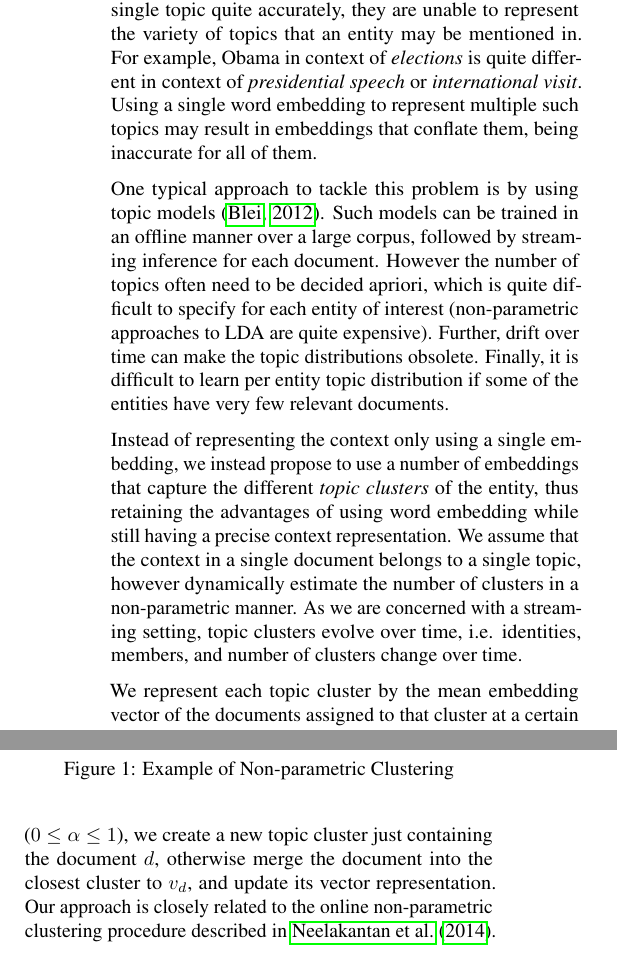
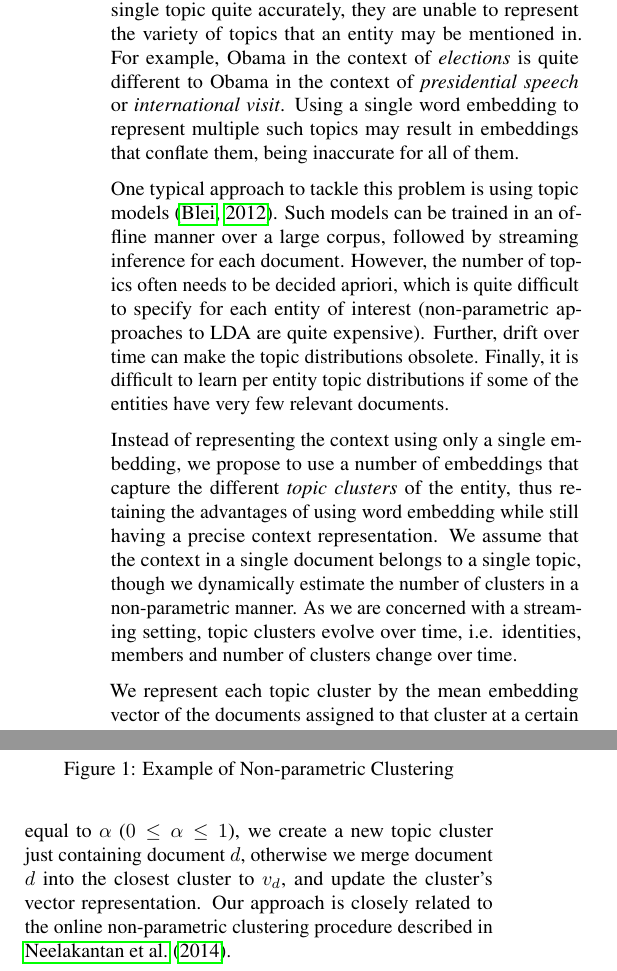
Before and after one commit to nachocano/trec-kba, a LaTeX paper (paper/kba-notebook/kba-notebook.tex): two parts of the columns of page 3 of 10, joined at a grey line, cut so that both start at the same text. Compiled offline with pdfLaTeX.

Commit message:
few more cosmetic changes that i think are good to have

```diff
--- a/paper/kba-notebook/kba-notebook.tex
+++ b/paper/kba-notebook/kba-notebook.tex
@@ -165,26 +165,26 @@ Computing separate embeddings for different word types is a flexibility our meth
 
 % problem
 Although word embeddings can capture context around a single topic quite accurately, they are unable to represent the variety of topics that an entity may be mentioned in.
-For example, Obama in context of \emph{elections} is quite different in context of \emph{presidential speech} or \emph{international visit}.
+For example, Obama in the context of \emph{elections} is quite different to Obama in the context of \emph{presidential speech} or \emph{international visit}.
 Using a single word embedding to represent multiple such topics may result in embeddings that conflate them, being inaccurate for all of them.
 
 % solution
-One typical approach to tackle this problem is by using topic models~\cite{blei12}.
+One typical approach to tackle this problem is using topic models~\cite{blei12}.
 Such models can be trained in an offline manner over a large corpus, followed by streaming inference for each document.
 % its problem
-However the number of topics often need to be decided apriori, which is quite difficult to specify for each entity of interest (non-parametric approaches to LDA are quite expensive).
+However, the number of topics often needs to be decided apriori, which is quite difficult to specify for each entity of interest (non-parametric approaches to LDA are quite expensive).
 Further, drift over time can make the topic distributions obsolete.
-Finally, it is difficult to learn per entity topic distribution if some of the entities have very few relevant documents.
+Finally, it is difficult to learn per entity topic distributions if some of the entities have very few relevant documents.
 
 % our solution
 %We further want to uncover the hidden thematic structure of each entity reference in the stream of documents.
 %This type of models represent documents as admixtures over topics.
 %More specifically, each topic is modeled as a distribution over words, and each document is a mixture of such topics \cite{InouyeRD14}.
 
-Instead of representing the context only using a single embedding, we instead propose to use a number of embeddings that capture the different \emph{topic clusters} of the entity, thus retaining the advantages of using word embedding while still having a precise context representation.
+Instead of representing the context using only a single embedding, we propose to use a number of embeddings that capture the different \emph{topic clusters} of the entity, thus retaining the advantages of using word embedding while still having a precise context representation.
 %To address these limitations, we propose to represent the context of entity $e$ by topic clusters.
-We assume that the context in a single document belongs to a single topic, however dynamically estimate the number of clusters in a non-parametric manner.
-As we are concerned with a streaming setting, topic clusters evolve over time, i.e. identities, members, and number of clusters change over time.
+We assume that the context in a single document belongs to a single topic, though we dynamically estimate the number of clusters in a non-parametric manner.
+As we are concerned with a streaming setting, topic clusters evolve over time, i.e. identities, members and number of clusters change over time.
 
 We represent each topic cluster by the mean embedding vector of the documents assigned to that cluster at a certain timestamp.
 More precisely, the vector representation of the $j$-th topic cluster at timestamp $t_i$, $c^j_i$, can be computed using: % Equation \ref{nonparamclust}.
@@ -198,7 +198,7 @@ The number of topic clusters for the context of entity $e$ is unknown beforehand
 We create the first topic cluster for the entity's context when the first relevant document is observed.
 For any following relevant document $d$, the topic clusters are updated as follows.
 We first compute a distance of $v_d$ with every existing topic embedding.
-If minimum distance to any topic cluster is greater than or equal to $\alpha$ ($0 \leq \alpha \leq 1$), we create a new topic cluster just containing the document $d$, otherwise merge the document into the closest cluster to $v_d$, and update its vector representation.
+If the minimum distance to any topic cluster is greater than or equal to $\alpha$ ($0 \leq \alpha \leq 1$), we create a new topic cluster just containing document $d$, otherwise we merge document $d$ into the closest cluster to $v_d$, and update the cluster's vector representation.
 Our approach is closely related to the online non-parametric clustering procedure described in \citet{Arvind14}.
 
 %After creating the first cluster for the context, a new topic cluster is created when the cosine distance between of the entity is , where $\alpha$ is an hyperparameter of the model, and .
```
Also changed, not shown: paper/kba-notebook/kba-notebook.tex (4 more changed lines).
